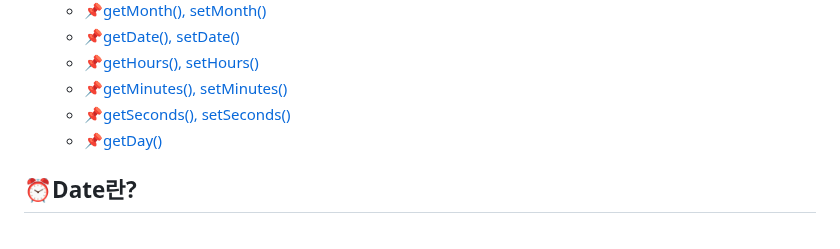
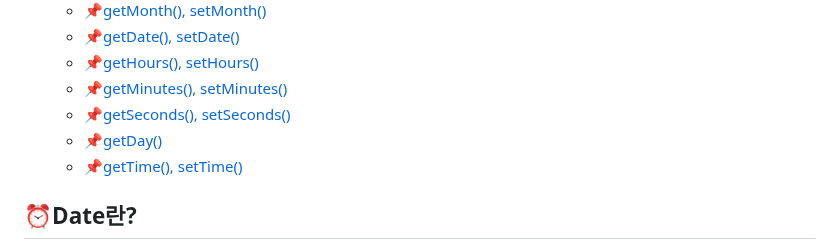
Before and after one commit to KyoJin-Hwang/front-javascript-study, a Markdown page: JS_StandardObject_Date/README.md, the part around the change. GitHub-like rendering.

```diff
--- a/JS_StandardObject_Date/README.md
+++ b/JS_StandardObject_Date/README.md
@@ -15,6 +15,7 @@
   - [📌getMinutes(), setMinutes()](#getminutes-setminutes)
   - [📌getSeconds(), setSeconds()](#getseconds-setseconds)
   - [📌getDay()](#getday)
+  - [📌getTime(), setTime()](#gettime-settime)
 
 ## ⏰Date란?
 
```
